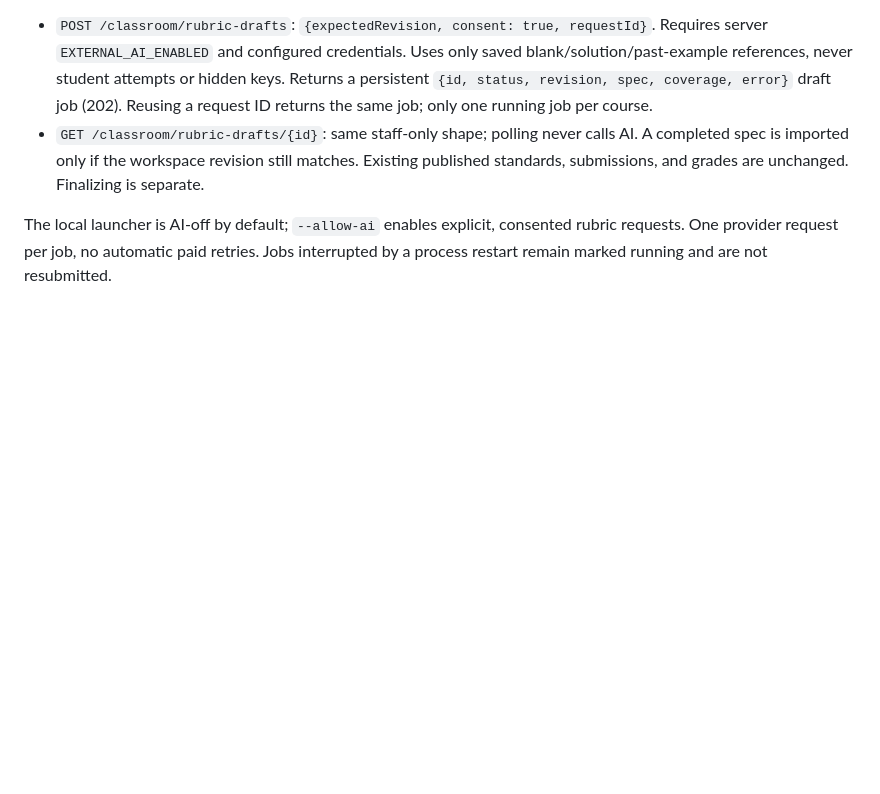
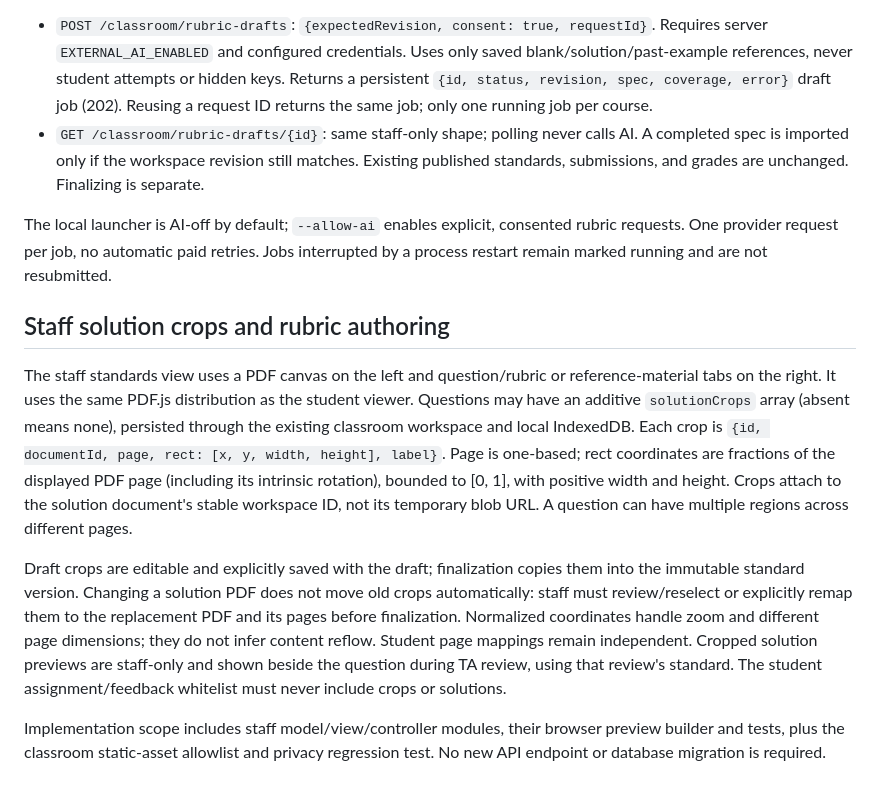
Before and after one commit to IvanC0821/HackCMU2026, a Markdown page: docs/contracts.md, the part around the change. GitHub-like rendering; blank space fills up the shorter version.

Commit message:
contracts: define staff solution crops and split rubric authoring

```diff
--- a/docs/contracts.md
+++ b/docs/contracts.md
@@ -232,3 +232,27 @@ Connected routes (course instructor only, including the explicit open-demo teach
 The local launcher is AI-off by default; `--allow-ai` enables explicit, consented
 rubric requests. One provider request per job, no automatic paid retries. Jobs
 interrupted by a process restart remain marked running and are not resubmitted.
+## Staff solution crops and rubric authoring
+
+The staff standards view uses a PDF canvas on the left and question/rubric or
+reference-material tabs on the right. It uses the same PDF.js distribution as the
+student viewer. Questions may have an additive `solutionCrops` array (absent means
+none), persisted through the existing classroom workspace and local IndexedDB.
+Each crop is `{id, documentId, page, rect: [x, y, width, height], label}`. Page is
+one-based; rect coordinates are fractions of the displayed PDF page (including
+its intrinsic rotation), bounded to [0, 1], with positive width and height.
+Crops attach to the solution document's stable workspace ID, not its temporary
+blob URL. A question can have multiple regions across different pages.
+
+Draft crops are editable and explicitly saved with the draft; finalization copies
+them into the immutable standard version. Changing a solution PDF does not move
+old crops automatically: staff must review/reselect or explicitly remap them to
+the replacement PDF and its pages before finalization. Normalized coordinates
+handle zoom and different page dimensions; they do not infer content reflow.
+Student page mappings remain independent. Cropped solution previews are staff-only
+and shown beside the question during TA review, using that review's standard.
+The student assignment/feedback whitelist must never include crops or solutions.
+
+Implementation scope includes staff model/view/controller modules, their browser
+preview builder and tests, plus the classroom static-asset allowlist and privacy
+regression test. No new API endpoint or database migration is required.
```
